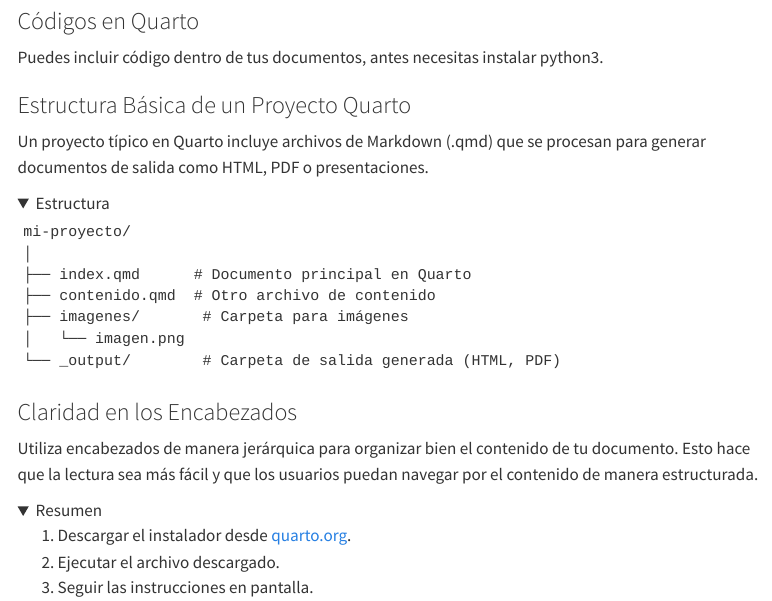
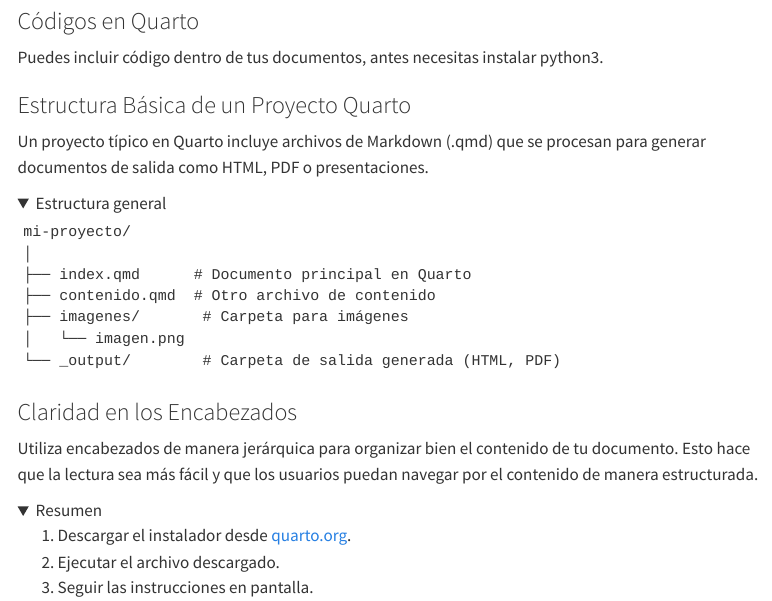
Before and after one commit to CrHacker7/Quarto-project, a Quarto document (index.qmd): the page in a window 1100 px wide, from 1640 px down. Rendered offline with R 4.5, knitr and Pandoc in place of Quarto, with nearby package versions; folded parts are opened; menus at the side of the page are left out; long lines of code are wrapped.

```diff
--- a/_quarto.yml
+++ b/_quarto.yml
@@ -6,8 +6,8 @@
 
 website:
   title: "myQuartoProj"
-#  favicon: /images/home/favicon.ico
-#  back-to-top-navigation: true
+  favicon: /images/home/favicon.ico
+  back-to-top-navigation: true
 
   repo-url: https://github.com/CrHacker7/Quarto-project
   repo-actions: [edit]
--- a/index.qmd
+++ b/index.qmd
@@ -85,7 +85,7 @@
 Un proyecto típico en Quarto incluye archivos de Markdown (.qmd) que se procesan para generar documentos de salida como HTML, PDF o presentaciones.
 
 <details>
-<summary> Estructura</summary>
+<summary> Estructura general</summary>
     mi-proyecto/
     │
     ├── index.qmd      # Documento principal en Quarto
```
